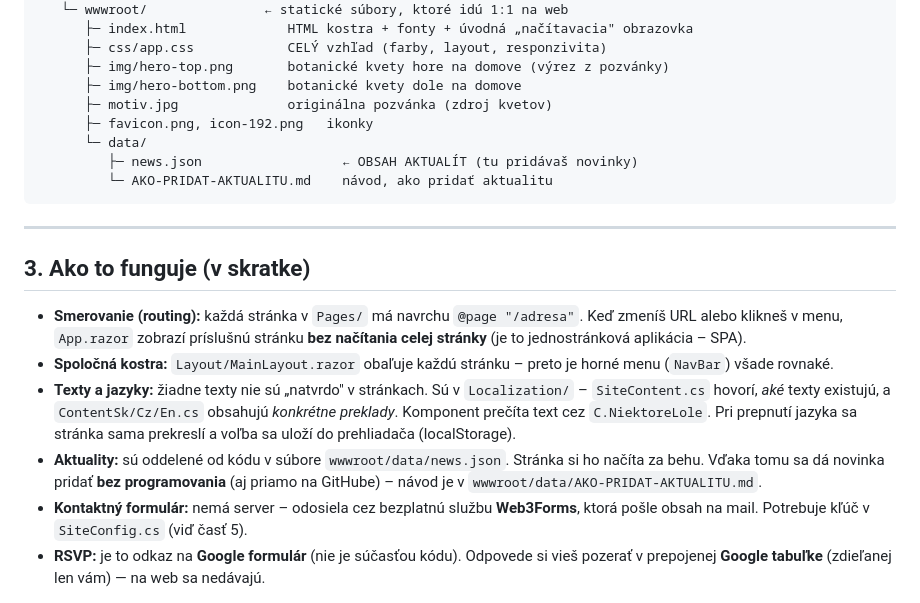
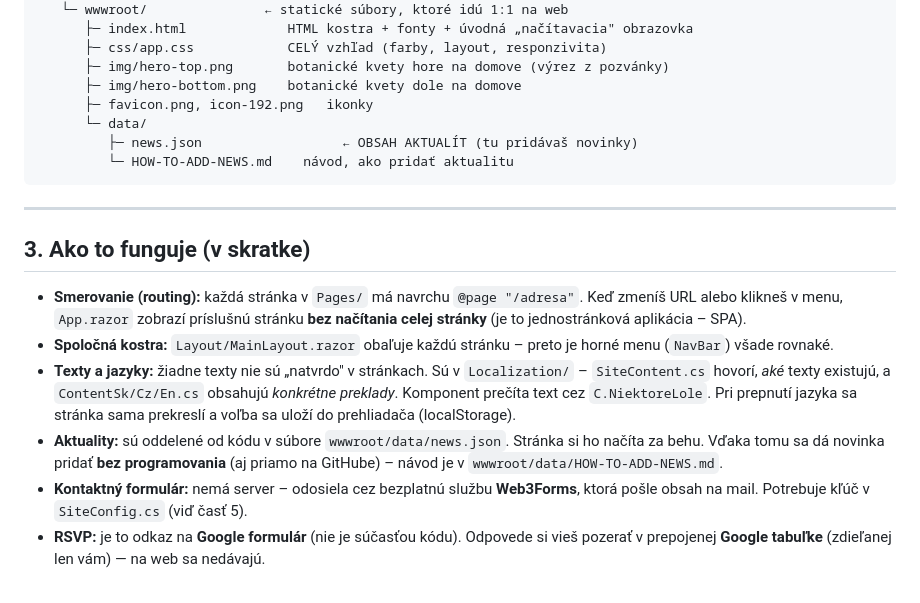
Before and after one commit to IvoToceny/Svadba_Web, a Markdown page: README.md, the part around the change. Drawn GitHub-style.

Commit message:
Rename news how-to to HOW-TO-ADD-NEWS.md; fix stale README references
Rename AKO-PRIDAT-AKTUALITU.md to an English filename and update the two
references in README. Also drop the README mention of motiv.jpg (removed earlier).

Co-Authored-By: Claude Opus 4.8 <noreply@anthropic.com>

````diff
--- a/README.md
+++ b/README.md
@@ -87,11 +87,10 @@ Svadba_Web/
       ├─ css/app.css            CELÝ vzhľad (farby, layout, responzivita)
       ├─ img/hero-top.png       botanické kvety hore na domove (výrez z pozvánky)
       ├─ img/hero-bottom.png    botanické kvety dole na domove
-      ├─ motiv.jpg              originálna pozvánka (zdroj kvetov)
       ├─ favicon.png, icon-192.png   ikonky
       └─ data/
          ├─ news.json                  ← OBSAH AKTUALÍT (tu pridávaš novinky)
-         └─ AKO-PRIDAT-AKTUALITU.md    návod, ako pridať aktualitu
+         └─ HOW-TO-ADD-NEWS.md    návod, ako pridať aktualitu
 ```
 
 ---
@@ -109,7 +108,7 @@ Svadba_Web/
   sama prekreslí a voľba sa uloží do prehliadača (localStorage).
 - **Aktuality:** sú oddelené od kódu v súbore `wwwroot/data/news.json`. Stránka si ho
   načíta za behu. Vďaka tomu sa dá novinka pridať **bez programovania** (aj priamo na
-  GitHube) – návod je v `wwwroot/data/AKO-PRIDAT-AKTUALITU.md`.
+  GitHube) – návod je v `wwwroot/data/HOW-TO-ADD-NEWS.md`.
 - **Kontaktný formulár:** nemá server – odosiela cez bezplatnú službu **Web3Forms**, ktorá
   pošle obsah na mail. Potrebuje kľúč v `SiteConfig.cs` (viď časť 5).
 - **RSVP:** je to odkaz na **Google formulár** (nie je súčasťou kódu). Odpovede si vieš
````
Also changed, not shown: 2 other files.
